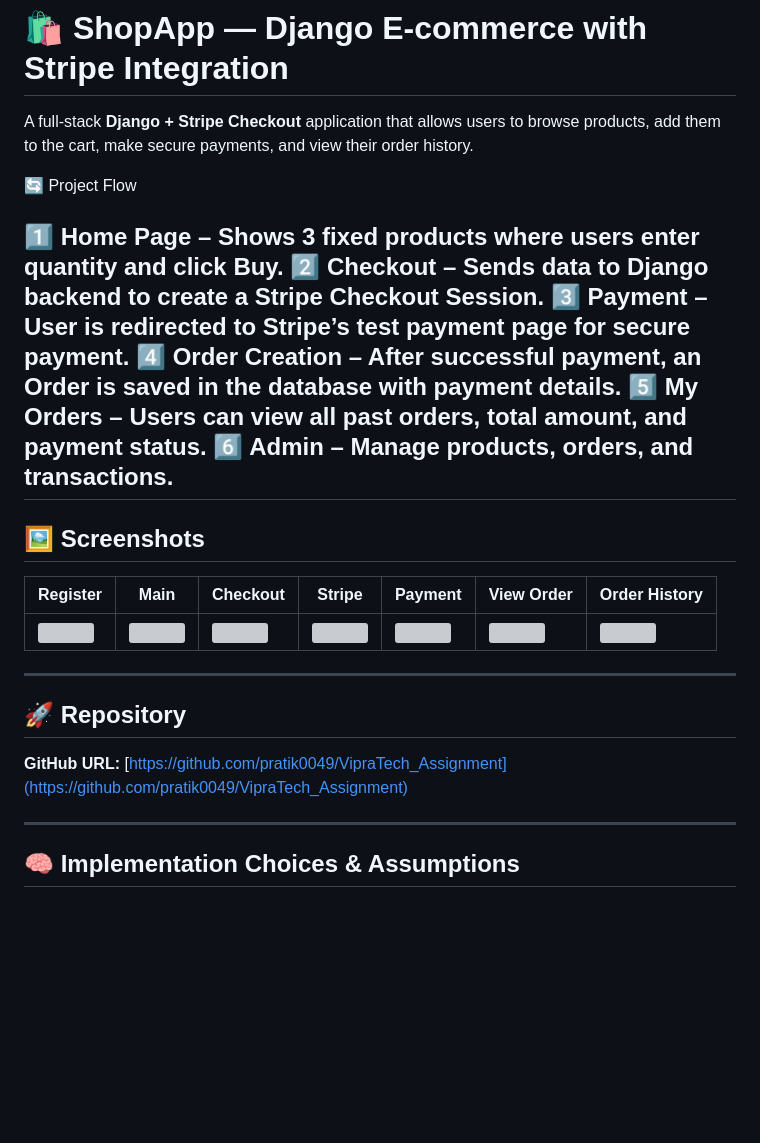
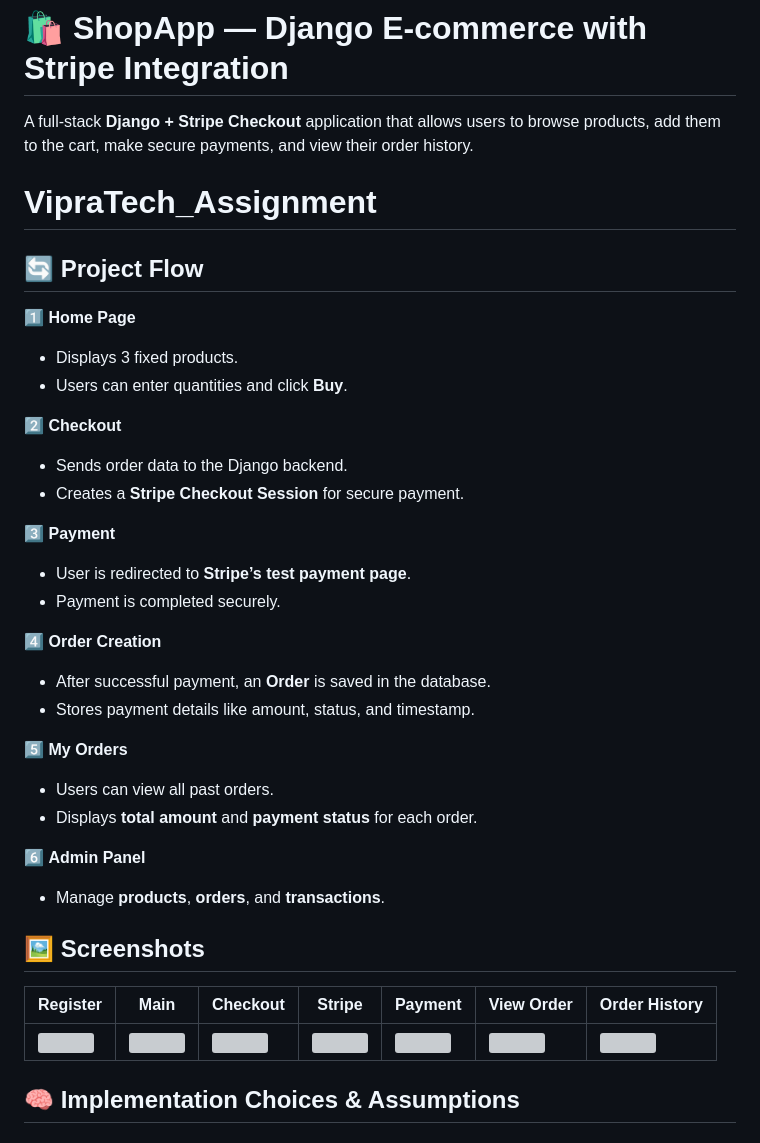
Before and after one commit to pratik0049/VipraTech_Assignment, a Markdown page: README.md, the part around the change. GitHub-like rendering; blank space fills up the shorter version; grey boxes are pictures that could not be loaded.

```diff
--- a/README.md
+++ b/README.md
@@ -1,16 +1,33 @@
 # 🛍️ ShopApp — Django E-commerce with Stripe Integration
 
 A full-stack **Django + Stripe Checkout** application that allows users to browse products, add them to the cart, make secure payments, and view their order history.
+# VipraTech_Assignment
 
-🔄 Project Flow
+## 🔄 Project Flow
 
-1️⃣ Home Page – Shows 3 fixed products where users enter quantity and click Buy.
-2️⃣ Checkout – Sends data to Django backend to create a Stripe Checkout Session.
-3️⃣ Payment – User is redirected to Stripe’s test payment page for secure payment.
-4️⃣ Order Creation – After successful payment, an Order is saved in the database with payment details.
-5️⃣ My Orders – Users can view all past orders, total amount, and payment status.
-6️⃣ Admin – Manage products, orders, and transactions.
----
+1️⃣ **Home Page**
+- Displays 3 fixed products.
+- Users can enter quantities and click **Buy**.
+
+2️⃣ **Checkout**
+- Sends order data to the Django backend.
+- Creates a **Stripe Checkout Session** for secure payment.
+
+3️⃣ **Payment**
+- User is redirected to **Stripe’s test payment page**.
+- Payment is completed securely.
+
+4️⃣ **Order Creation**
+- After successful payment, an **Order** is saved in the database.
+- Stores payment details like amount, status, and timestamp.
+
+5️⃣ **My Orders**
+- Users can view all past orders.
+- Displays **total amount** and **payment status** for each order.
+
+6️⃣ **Admin Panel**
+- Manage **products**, **orders**, and **transactions**.
+
 
 ## 🖼️ Screenshots
 
@@ -19,13 +36,7 @@ A full-stack **Django + Stripe Checkout** application that allows users to brows
 | <img src="images/Register.png" width="200"/> | <img src="images/main.png" width="200"/> | <img src="images/checkout.png" width="200"/> | <img src="images/stripe.png" width="200"/> | <img src="images/payment.png" width="200"/> | <img src="images/vieworder.png" width="200"/> | <img src="images/vieworderhistory.png" width="200"/> |
 
 
----
 
-## 🚀 Repository
-
-**GitHub URL:** [https://github.com/pratik0049/VipraTech_Assignment](https://github.com/pratik0049/VipraTech_Assignment)
-
----
 
 ## 🧠 Implementation Choices & Assumptions
 
```
